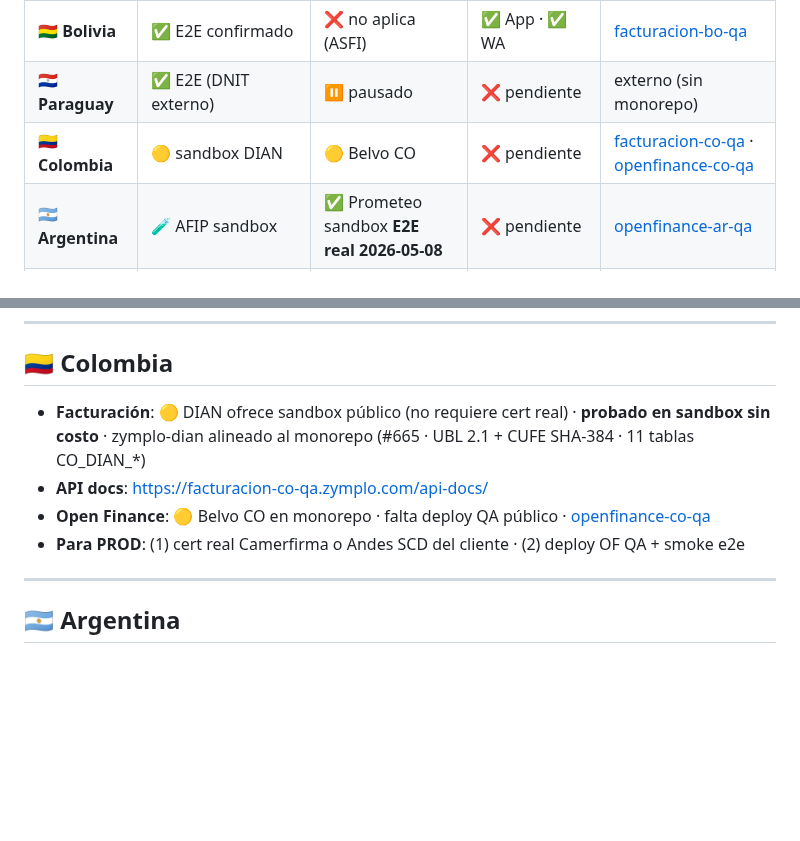
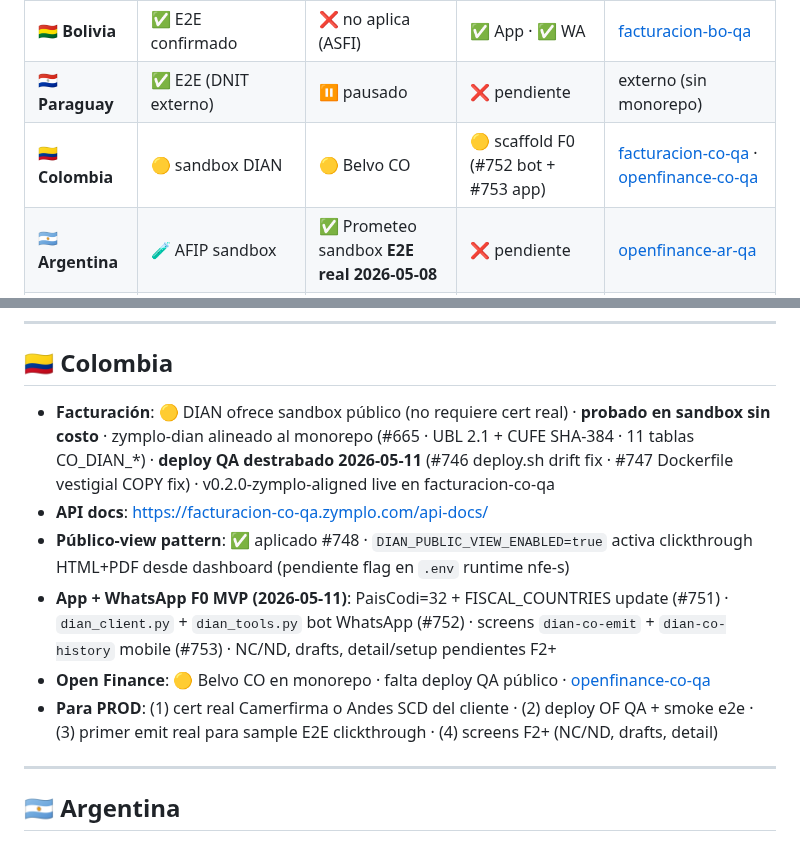
Before and after one commit to luzma101190/zymplo-multipais-dashboard, a Markdown page: dashboard.md, 2 parts joined by grey strips. Rendered like a GitHub page; blank space fills up the shorter version.

Commit message:
sync(dashboard): Colombia app+WA F0 scaffold + deploy unblock (zymplo PR #754)

```diff
--- a/dashboard.md
+++ b/dashboard.md
@@ -24,7 +24,7 @@
 | 🇲🇽 **México** | ✅ E2E confirmado | ✅ Belvo sandbox | ✅ App · ✅ WA | [facturacion-mx-qa](https://facturacion-mx-qa.zymplo.com/api-docs/) · [openfinance-mx-qa](https://openfinance-mx-qa.zymplo.com/api-docs/) |
 | 🇧🇴 **Bolivia** | ✅ E2E confirmado | ❌ no aplica (ASFI) | ✅ App · ✅ WA | [facturacion-bo-qa](https://facturacion-bo-qa.zymplo.com/api-docs/) |
 | 🇵🇾 **Paraguay** | ✅ E2E (DNIT externo) | ⏸️ pausado | ❌ pendiente | externo (sin monorepo) |
-| 🇨🇴 **Colombia** | 🟡 sandbox DIAN | 🟡 Belvo CO | ❌ pendiente | [facturacion-co-qa](https://facturacion-co-qa.zymplo.com/api-docs/) · [openfinance-co-qa](https://openfinance-co-qa.zymplo.com/api-docs/) |
+| 🇨🇴 **Colombia** | 🟡 sandbox DIAN | 🟡 Belvo CO | 🟡 scaffold F0 (#752 bot + #753 app) | [facturacion-co-qa](https://facturacion-co-qa.zymplo.com/api-docs/) · [openfinance-co-qa](https://openfinance-co-qa.zymplo.com/api-docs/) |
 | 🇦🇷 **Argentina** | 🧪 AFIP sandbox | ✅ Prometeo sandbox **E2E real 2026-05-08** | ❌ pendiente | [openfinance-ar-qa](https://openfinance-ar-qa.zymplo.com/api-docs/) |
 | 🇨🇱 **Chile** | 🟡 sin cert prueba | ✅ Belvo sandbox | ✅ App · ✅ WA | [facturacion-cl-qa](https://facturacion-cl-qa.zymplo.com/api-docs/) · [openfinance-cl-qa](https://openfinance-cl-qa.zymplo.com/api-docs/) |
 | 🇪🇨 **Ecuador** | 🟡 sin cert · QA mock-mode healthy | ✅ Prometeo sandbox **E2E real 2026-05-08** | 🟡 scaffold (#678 + #679) | [facturacion-ec-qa](https://facturacion-ec-qa.zymplo.com/api-docs/) · [openfinance-ec-qa](https://openfinance-ec-qa.zymplo.com/api-docs/) |
@@ -83,10 +83,12 @@
 
 ## 🇨🇴 Colombia
 
-- **Facturación**: 🟡 DIAN ofrece sandbox público (no requiere cert real) · **probado en sandbox sin costo** · zymplo-dian alineado al monorepo (#665 · UBL 2.1 + CUFE SHA-384 · 11 tablas CO_DIAN_*)
+- **Facturación**: 🟡 DIAN ofrece sandbox público (no requiere cert real) · **probado en sandbox sin costo** · zymplo-dian alineado al monorepo (#665 · UBL 2.1 + CUFE SHA-384 · 11 tablas CO_DIAN_*) · **deploy QA destrabado 2026-05-11** (#746 deploy.sh drift fix · #747 Dockerfile vestigial COPY fix) · v0.2.0-zymplo-aligned live en facturacion-co-qa
 - **API docs**: https://facturacion-co-qa.zymplo.com/api-docs/
+- **Público-view pattern**: ✅ aplicado #748 · `DIAN_PUBLIC_VIEW_ENABLED=true` activa clickthrough HTML+PDF desde dashboard (pendiente flag en `.env` runtime nfe-s)
+- **App + WhatsApp F0 MVP (2026-05-11)**: PaisCodi=32 + FISCAL_COUNTRIES update (#751) · `dian_client.py` + `dian_tools.py` bot WhatsApp (#752) · screens `dian-co-emit` + `dian-co-history` mobile (#753) · NC/ND, drafts, detail/setup pendientes F2+
 - **Open Finance**: 🟡 Belvo CO en monorepo · falta deploy QA público · [openfinance-co-qa](https://openfinance-co-qa.zymplo.com/api-docs/)
-- **Para PROD**: (1) cert real Camerfirma o Andes SCD del cliente · (2) deploy OF QA + smoke e2e
+- **Para PROD**: (1) cert real Camerfirma o Andes SCD del cliente · (2) deploy OF QA + smoke e2e · (3) primer emit real para sample E2E clickthrough · (4) screens F2+ (NC/ND, drafts, detail)
 
 ---
 
```
